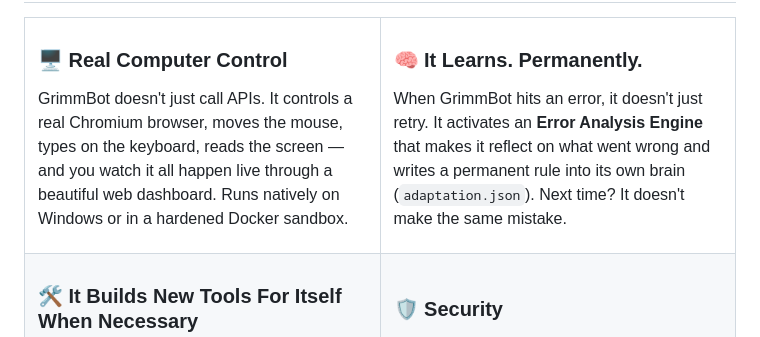
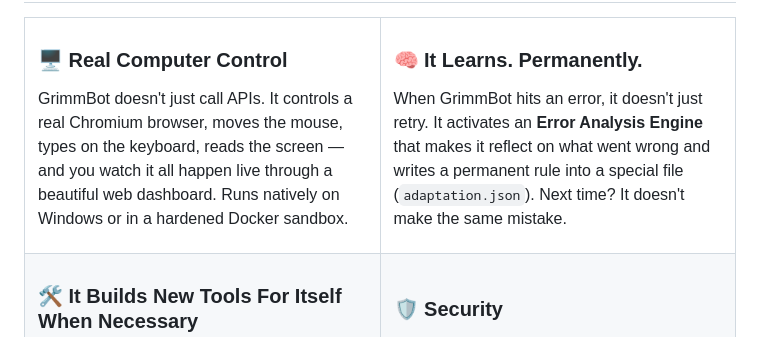
Before and after one commit to Grimm67123/grimmbot, a Markdown page: README.md, the part around the change. Drawn GitHub-style.

```diff
--- a/README.md
+++ b/README.md
@@ -53,7 +53,7 @@ GrimmBot doesn't just call APIs. It controls a real Chromium browser, moves the
 <td width="50%">
 
 ### 🧠 It Learns. Permanently.
-When GrimmBot hits an error, it doesn't just retry. It activates an **Error Analysis Engine** that makes it reflect on what went wrong and writes a permanent rule into its own brain (`adaptation.json`). Next time? It doesn't make the same mistake.
+When GrimmBot hits an error, it doesn't just retry. It activates an **Error Analysis Engine** that makes it reflect on what went wrong and writes a permanent rule into a special file (`adaptation.json`). Next time? It doesn't make the same mistake.
 
 </td>
 </tr>
```
